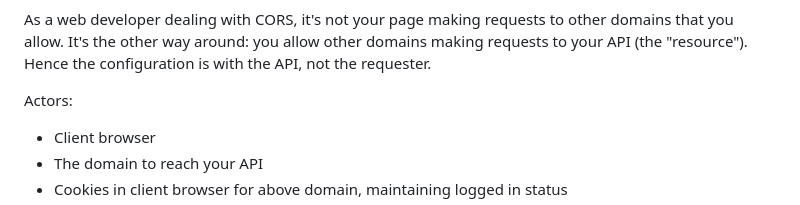
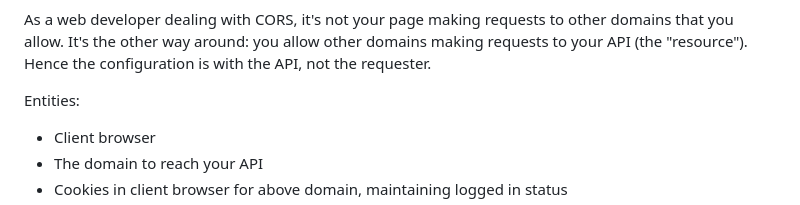
Before and after one commit to guillaumekoenig/guillaumekoenig.github.io, a Markdown page: src/cross-origin-resource-sharing.md, the part around the change. GitHub-like rendering.

```diff
--- a/src/cross-origin-resource-sharing.md
+++ b/src/cross-origin-resource-sharing.md
@@ -8,7 +8,7 @@ requests to other domains that you allow. It's the other way around:
 you allow other domains making requests to your API (the "resource").
 Hence the configuration is with the API, not the requester.
 
-Actors:
+Entities:
 
 -   Client browser
 -   The domain to reach your API
```
